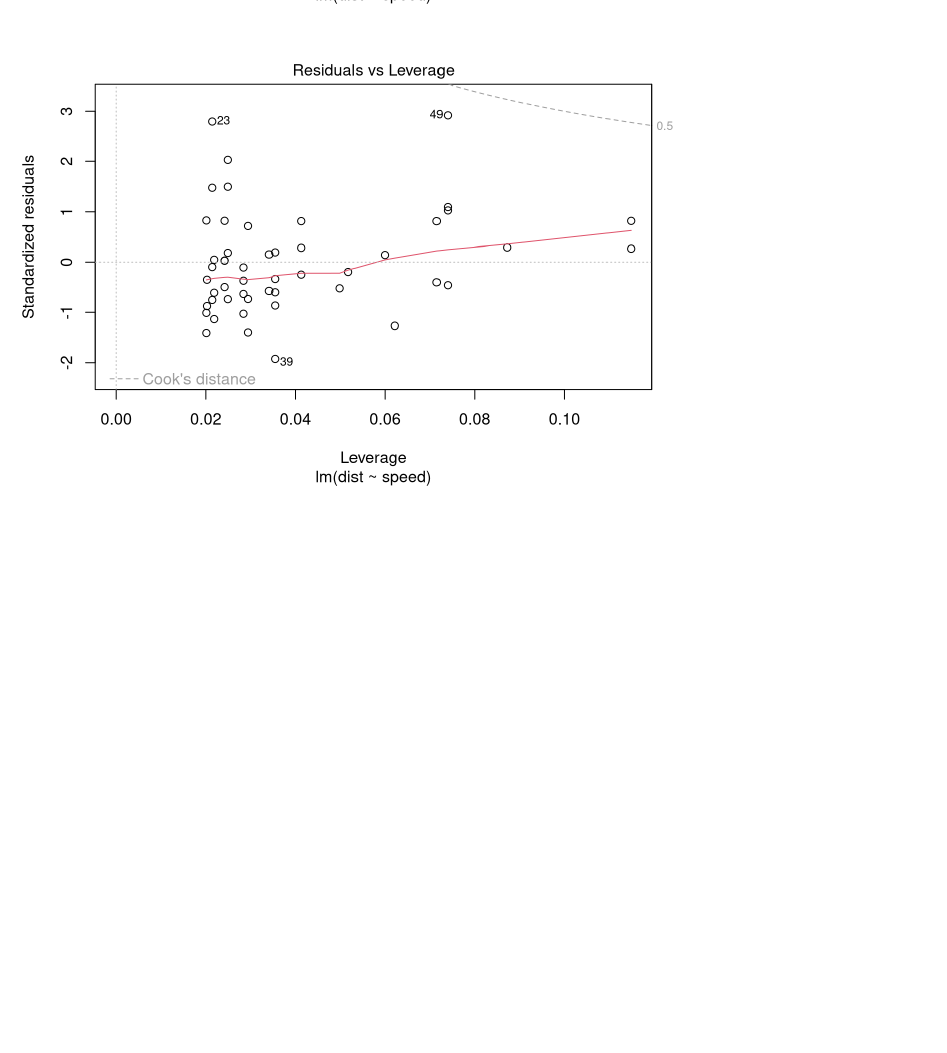
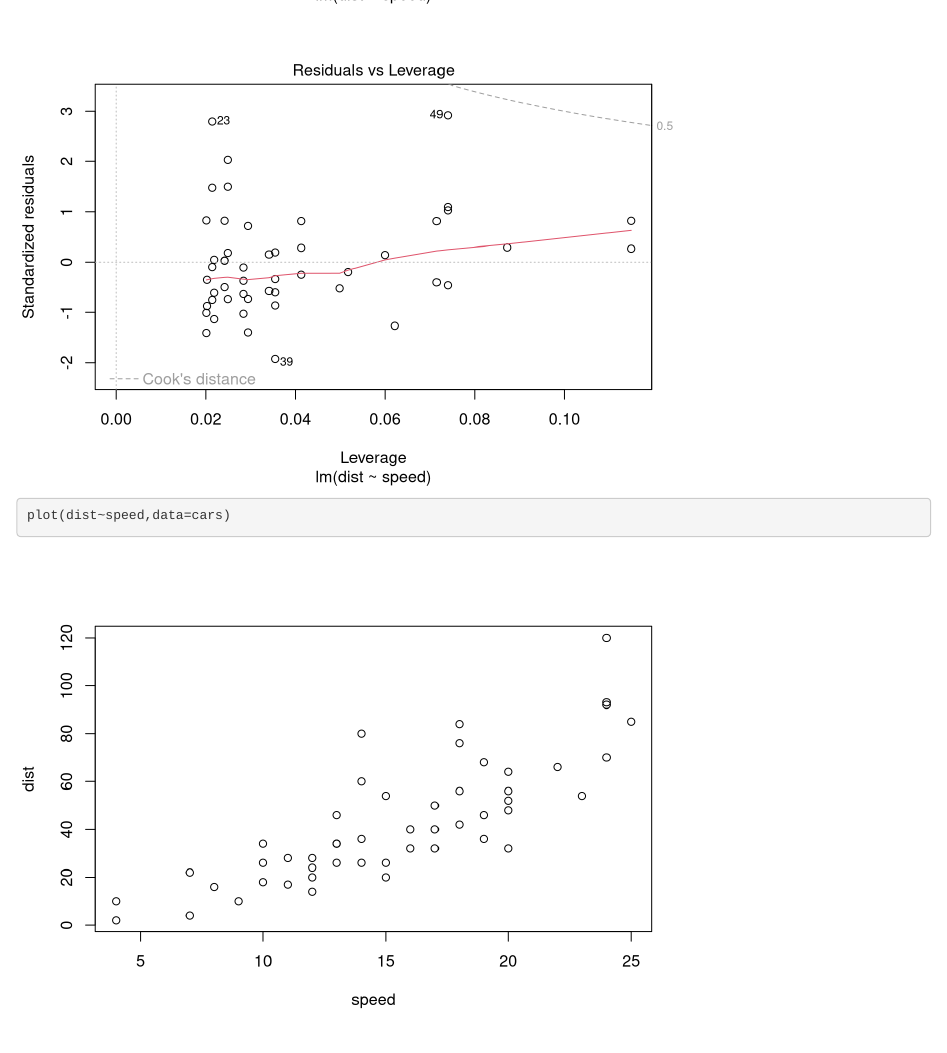
Before and after one commit to bparment1/testing_web_site, an R Markdown document (content/post/2015-07-23-r-rmarkdown.Rmd): the page in a window 1100 px wide, from 2070 px down. Rendered offline with R 4.5, knitr and Pandoc, with nearby package versions.

Commit message:
adding plot

````diff
--- a/content/post/2015-07-23-r-rmarkdown.Rmd
+++ b/content/post/2015-07-23-r-rmarkdown.Rmd
@@ -21,6 +21,7 @@ summary(cars)
 fit <- lm(dist ~ speed, data = cars)
 fit
 plot(fit)
+plot(dist~speed,data=cars)
 ```
 
 # Including Plots
````
